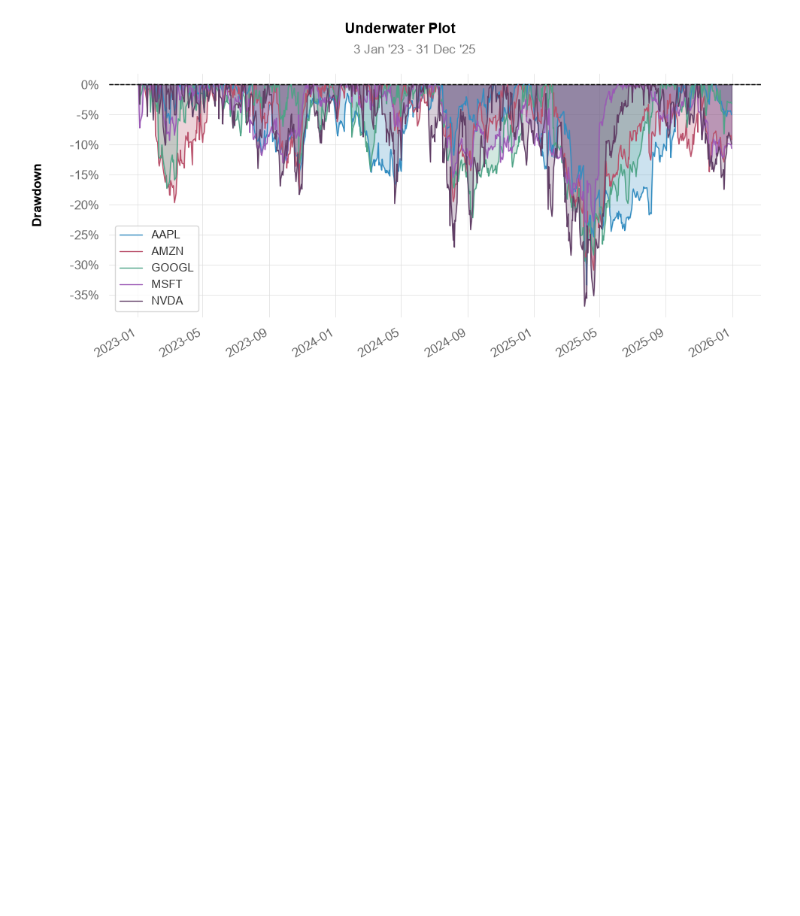
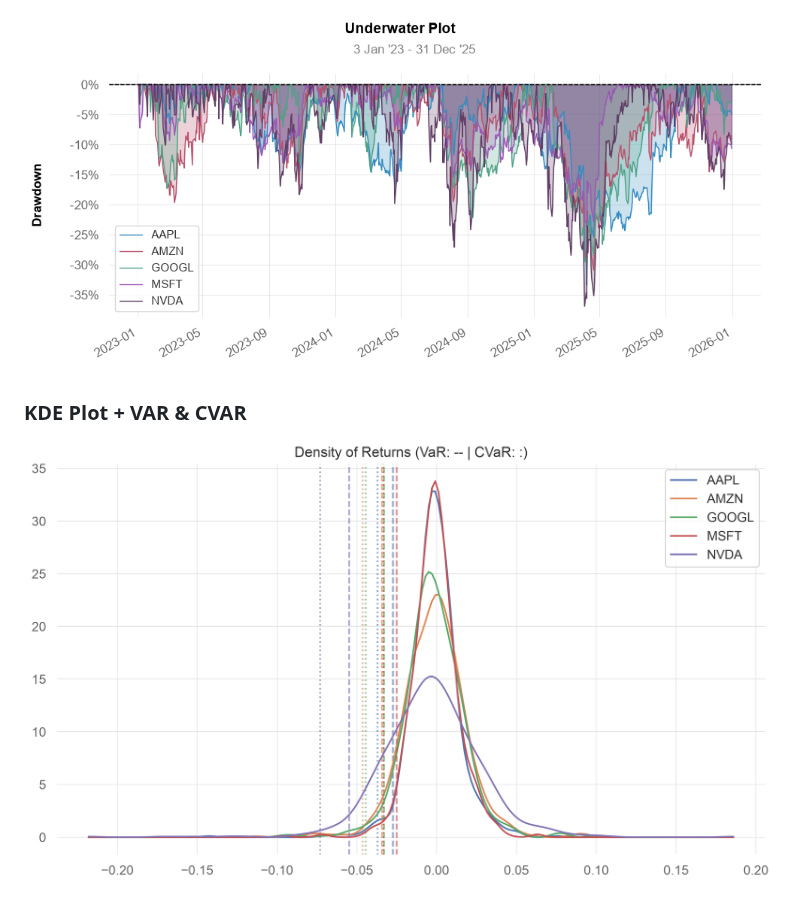
Before and after one commit to PatrykTatarczyk/Risk_Project, a Markdown page: README.md, the part around the change. Rendered like a GitHub page; pictures changed too: assets/kde_plot.png (added), assets/underwater_plot.png; blank space fills up the shorter version.

Commit message:
feat(optimization): add GMVP portfolio solver and KDE distribution visualization

```diff
--- a/README.md
+++ b/README.md
@@ -11,3 +11,5 @@ A modular Python framework for computing asset-level and portfolio-level market
 ## Visualizations
 ### Underwater Plot
 ![Underwater Plot](assets/underwater_plot.png)
+### KDE Plot + VAR & CVAR
+![Portfolio Return Distribution](assets/kde_plot.png)
```
Also changed, not shown: 3 other files.
